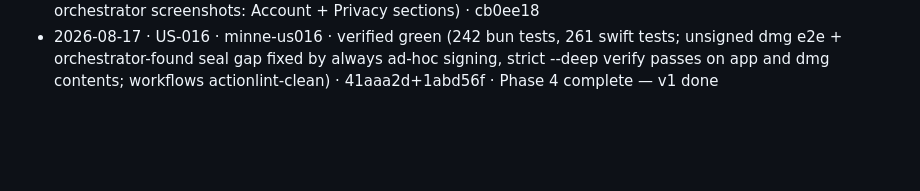
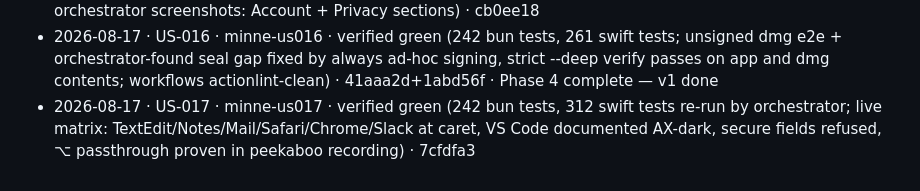
Before and after one commit to mandgie/minne, a Markdown page: tasks/progress.md, the part around one of its changes. Drawn GitHub-style; blank space fills up the shorter version.

Commit message:
progress: US-017 verified
Co-Authored-By: Claude Fable 5 <noreply@anthropic.com>

```diff
--- a/tasks/progress.md
+++ b/tasks/progress.md
@@ -53,3 +53,4 @@ Legend: `[ ]` todo · `[~]` in flight · `[x]` verified & committed
 - 2026-08-17 · US-014 · minne-us014 · verified green (242 bun tests, 233 swift tests re-run by orchestrator; AX-driven mock OAuth incl. stale-prompt race verified by agent; orchestrator screenshot of provider step: 4 cards + model picker + live auth row) · 29fe02e
 - 2026-08-17 · US-015 · minne-us015 · verified green (242 bun tests, 261 swift tests re-run by orchestrator; agent live checks: blacklist edit hits running engine, retention prunes at once, typed wipe re-seeds + auth flips; orchestrator screenshots: Account + Privacy sections) · cb0ee18
 - 2026-08-17 · US-016 · minne-us016 · verified green (242 bun tests, 261 swift tests; unsigned dmg e2e + orchestrator-found seal gap fixed by always ad-hoc signing, strict --deep verify passes on app and dmg contents; workflows actionlint-clean) · 41aaa2d+1abd56f · Phase 4 complete — v1 done
+- 2026-08-17 · US-017 · minne-us017 · verified green (242 bun tests, 312 swift tests re-run by orchestrator; live matrix: TextEdit/Notes/Mail/Safari/Chrome/Slack at caret, VS Code documented AX-dark, secure fields refused, ⌥ passthrough proven in peekaboo recording) · 7cfdfa3
```
Also changed, not shown: other parts of tasks/progress.md (+2 -2 lines).
